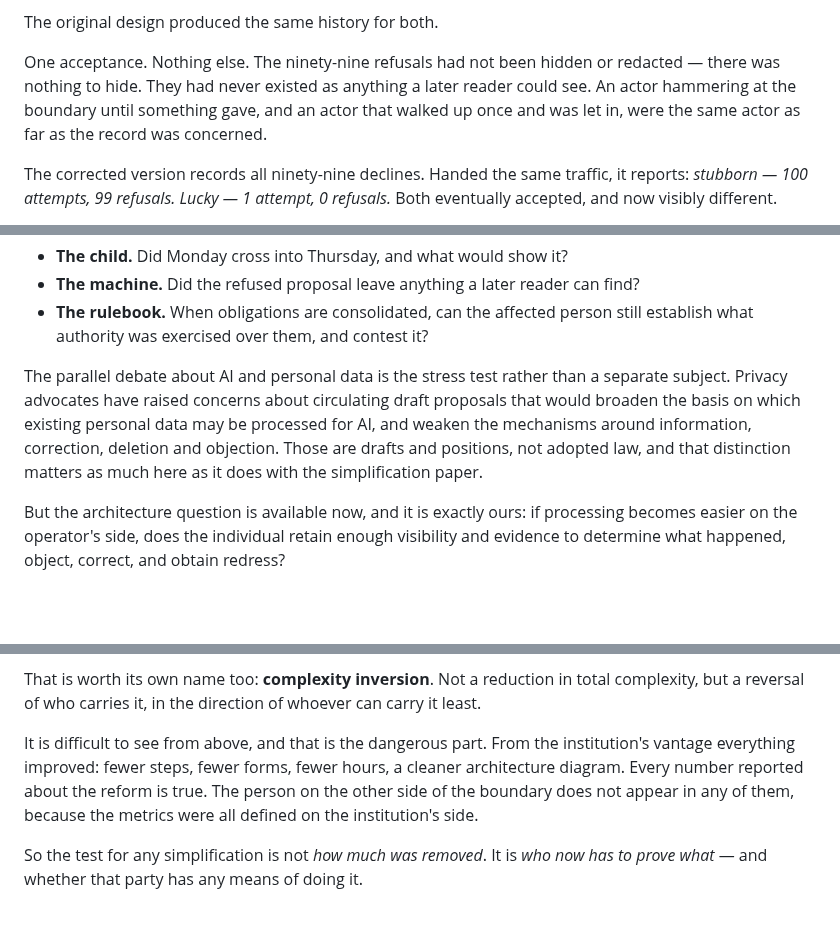
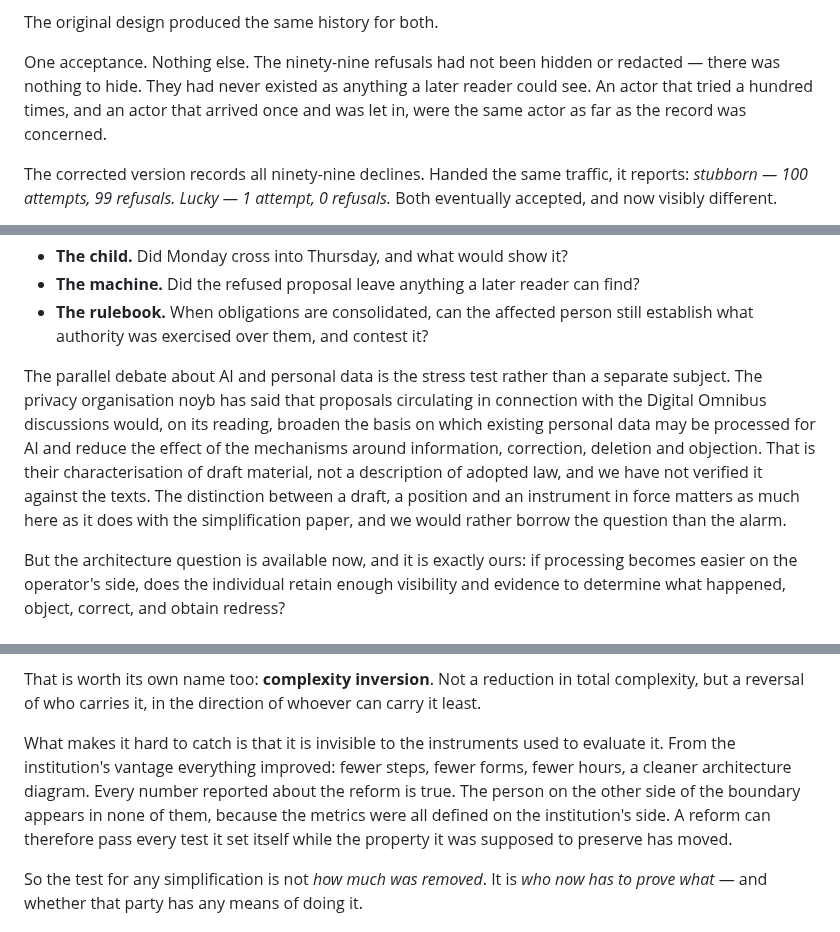
Before and after one commit to jhighman/j-lex-space, a Markdown page: proof-without-the-diary/01-proof-without-the-diary.md, 3 parts joined by grey strips. Drawn GitHub-style; blank space fills up the shorter version.

Commit message:
Cool the places where heat was doing the work of precision
"Digital expropriation" is not in this article and never was -- it was a
heading in the source essay and did not carry over. Nothing to remove. But
the note is worth taking as a temperature check on what is here.

Two words stay because they are load-bearing. Surveillance describes the
architecture the series exists to refuse, twice, in its own terms. A
warehouse of children's secrets is part two's own phrasing, in the paragraph
summarising part two.

Two are cooled.

"That is the dangerous part" asserted a judgement the mechanism makes better
on its own. It now says what is actually true and is worse than an
accusation: the failure is invisible to the instruments used to evaluate it,
so a reform can pass every test it set itself while the property it was meant
to preserve has moved.

And the noyb paragraph was carrying their verb in our voice. It now names the
organisation, attributes the reading to them explicitly, says we have not
checked it against the texts, and states plainly that we would rather borrow
the question than the alarm. An article arguing that claims should be
measured rather than asserted cannot repeat somebody else's characterisation
as though it were a finding.

Also dropped: an actor "hammering at the boundary until something gave". A
hundred attempts and one attempt is the whole point and needs no verb to
help it.

Co-Authored-By: Claude Opus 5 (1M context) <noreply@anthropic.com>

```diff
--- a/proof-without-the-diary/01-proof-without-the-diary.md
+++ b/proof-without-the-diary/01-proof-without-the-diary.md
@@ -111,9 +111,9 @@ The original design produced the same history for both.
 
 One acceptance. Nothing else. The ninety-nine refusals had not been hidden or
 redacted — there was nothing to hide. They had never existed as anything a
-later reader could see. An actor hammering at the boundary until something
-gave, and an actor that walked up once and was let in, were the same actor as
-far as the record was concerned.
+later reader could see. An actor that tried a hundred times, and an
+actor that arrived once and was let in, were the same actor as far as the
+record was concerned.
 
 The corrected version records all ninety-nine declines. Handed the same
 traffic, it reports: *stubborn — 100 attempts, 99 refusals. Lucky — 1
@@ -311,12 +311,15 @@ Three scales, one problem:
   it?
 
 The parallel debate about AI and personal data is the stress test rather than
-a separate subject. Privacy advocates have raised concerns about circulating
-draft proposals that would broaden the basis on which existing personal data
-may be processed for AI, and weaken the mechanisms around information,
-correction, deletion and objection. Those are drafts and positions, not
-adopted law, and that distinction matters as much here as it does with the
-simplification paper.
+a separate subject. The privacy organisation noyb has said that proposals
+circulating in connection with the Digital Omnibus discussions would, on its
+reading, broaden the basis on which existing personal data may be processed
+for AI and reduce the effect of the mechanisms around information,
+correction, deletion and objection. That is their characterisation of draft
+material, not a description of adopted law, and we have not verified it
+against the texts. The distinction between a draft, a position and an
+instrument in force matters as much here as it does with the simplification
+paper, and we would rather borrow the question than the alarm.
 
 But the architecture question is available now, and it is exactly ours: if
 processing becomes easier on the operator's side, does the individual retain
@@ -436,11 +439,13 @@ That is worth its own name too: **complexity inversion**. Not a reduction in
 total complexity, but a reversal of who carries it, in the direction of
 whoever can carry it least.
 
-It is difficult to see from above, and that is the dangerous part. From the
-institution's vantage everything improved: fewer steps, fewer forms, fewer
-hours, a cleaner architecture diagram. Every number reported about the reform
-is true. The person on the other side of the boundary does not appear in any
-of them, because the metrics were all defined on the institution's side.
+What makes it hard to catch is that it is invisible to the instruments used
+to evaluate it. From the institution's vantage everything improved: fewer
+steps, fewer forms, fewer hours, a cleaner architecture diagram. Every number
+reported about the reform is true. The person on the other side of the
+boundary appears in none of them, because the metrics were all defined on the
+institution's side. A reform can therefore pass every test it set itself
+while the property it was supposed to preserve has moved.
 
 So the test for any simplification is not *how much was removed*. It is *who
 now has to prove what* — and whether that party has any means of doing it.
```
